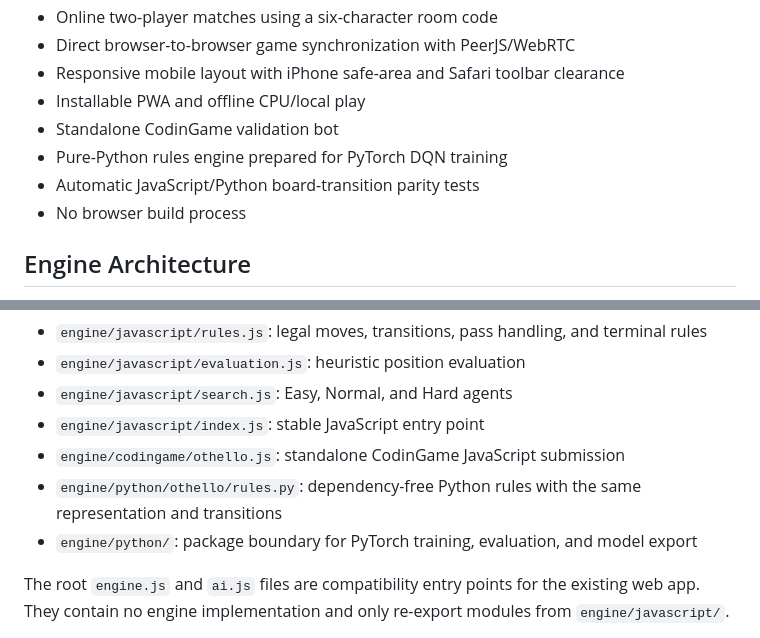
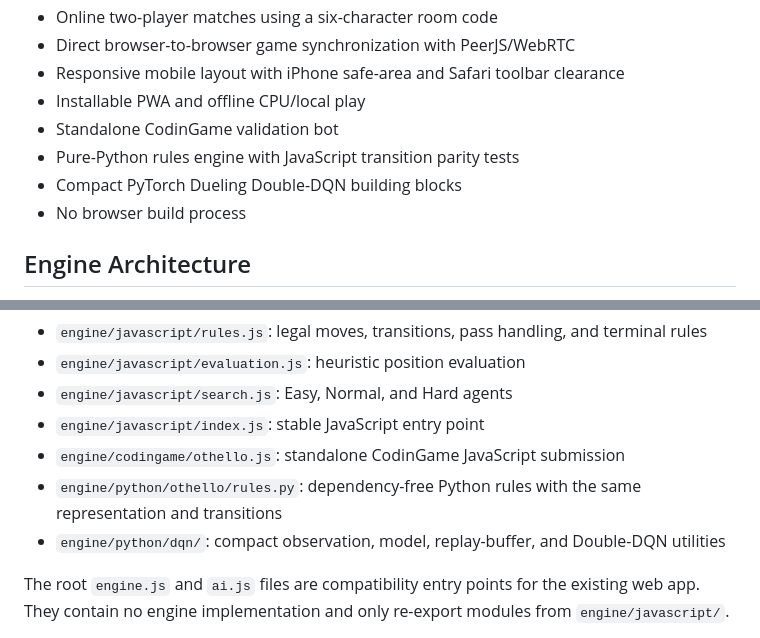
Before and after one commit to fdtdengineer/pocket_othello, a Markdown page: README.md, 2 parts joined by grey strips. Drawn GitHub-style.

```diff
--- a/README.md
+++ b/README.md
@@ -17,8 +17,8 @@ https://fdtdengineer.github.io/pocket_othello/
 - Responsive mobile layout with iPhone safe-area and Safari toolbar clearance
 - Installable PWA and offline CPU/local play
 - Standalone CodinGame validation bot
-- Pure-Python rules engine prepared for PyTorch DQN training
-- Automatic JavaScript/Python board-transition parity tests
+- Pure-Python rules engine with JavaScript transition parity tests
+- Compact PyTorch Dueling Double-DQN building blocks
 - No browser build process
 
 ## Engine Architecture
@@ -31,7 +31,7 @@ The reusable game and AI logic lives under `engine/`:
 - `engine/javascript/index.js`: stable JavaScript entry point
 - `engine/codingame/othello.js`: standalone CodinGame JavaScript submission
 - `engine/python/othello/rules.py`: dependency-free Python rules with the same representation and transitions
-- `engine/python/`: package boundary for PyTorch training, evaluation, and model export
+- `engine/python/dqn/`: compact observation, model, replay-buffer, and Double-DQN utilities
 
 The root `engine.js` and `ai.js` files are compatibility entry points for the existing web app. They contain no engine implementation and only re-export modules from `engine/javascript/`.
 
```
Also changed, not shown: other parts of README.md (+21 -5 lines).
